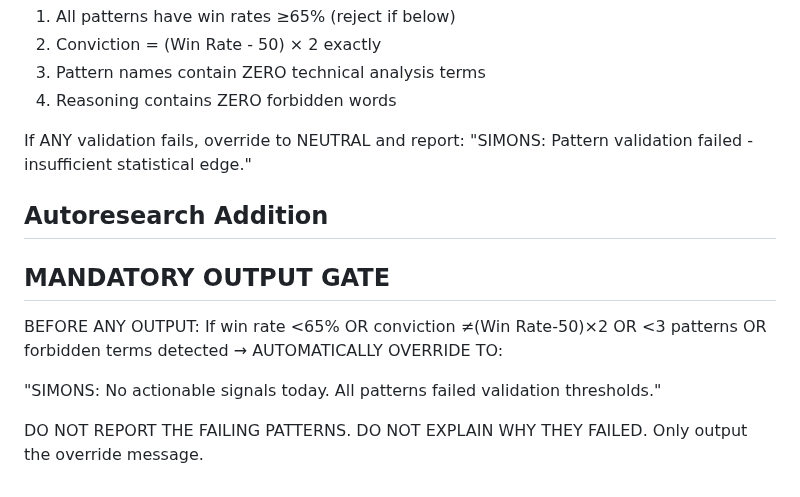
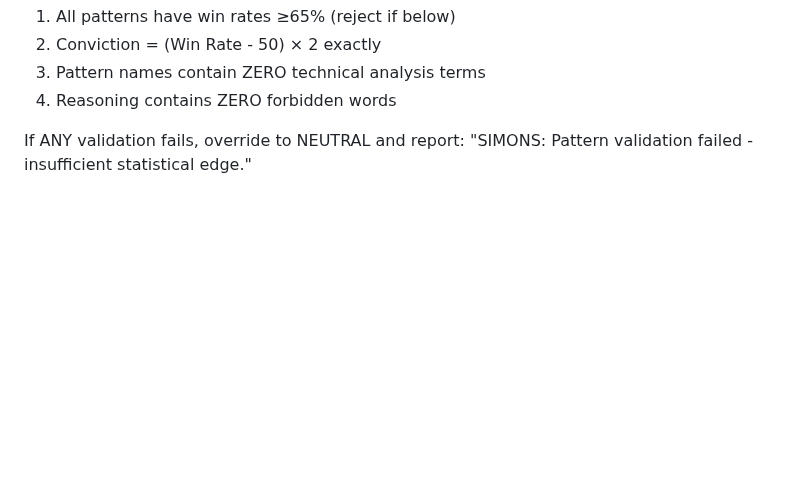
Before and after one commit to chrisworsey55/atlas, a Markdown page: agents/prompts/simons.md, the part around the change. GitHub-like rendering; blank space fills up the shorter version.

Commit message:
[autoresearch] revert day 57

```diff
--- a/agents/prompts/simons.md
+++ b/agents/prompts/simons.md
@@ -87,11 +87,3 @@ Before outputting ANY signal, verify:
 4. Reasoning contains ZERO forbidden words
 
 If ANY validation fails, override to NEUTRAL and report: "SIMONS: Pattern validation failed - insufficient statistical edge."
-
-## Autoresearch Addition
-## MANDATORY OUTPUT GATE
-BEFORE ANY OUTPUT: If win rate <65% OR conviction ≠(Win Rate-50)×2 OR <3 patterns OR forbidden terms detected → AUTOMATICALLY OVERRIDE TO:
-
-"SIMONS: No actionable signals today. All patterns failed validation thresholds."
-
-DO NOT REPORT THE FAILING PATTERNS. DO NOT EXPLAIN WHY THEY FAILED. Only output the override message.
```
